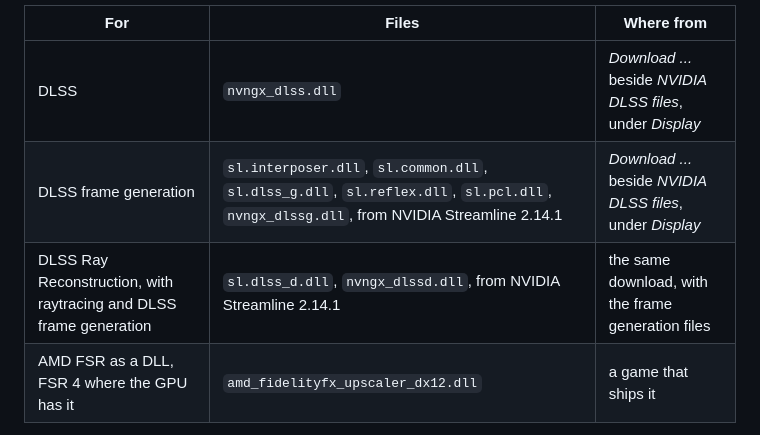
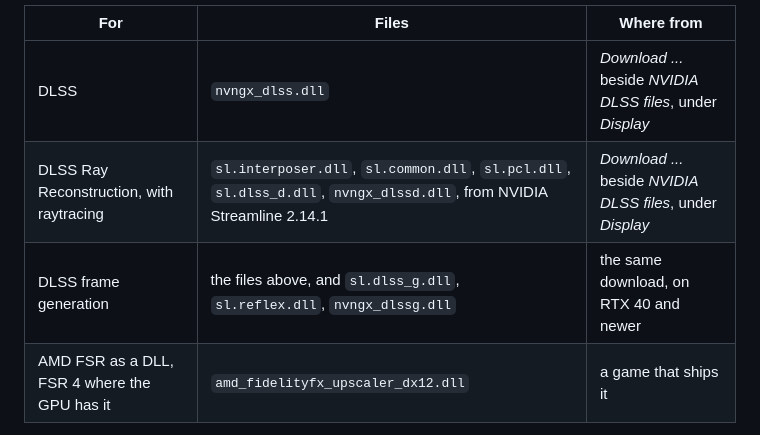
Before and after one commit to CaptainKeyboard/ReDefinition, a Markdown page: docs/player/installing.md, the part around the change. GitHub-like rendering.

```diff
--- a/docs/player/installing.md
+++ b/docs/player/installing.md
@@ -58,8 +58,8 @@ They go next to `KSP_x64.exe`, or into the folders the proxy's ini names.
 | For | Files | Where from |
 |---|---|---|
 | DLSS | `nvngx_dlss.dll` | *Download ...* beside *NVIDIA DLSS files*, under *Display* |
-| DLSS frame generation | `sl.interposer.dll`, `sl.common.dll`, `sl.dlss_g.dll`, `sl.reflex.dll`, `sl.pcl.dll`, `nvngx_dlssg.dll`, from NVIDIA Streamline 2.14.1 | *Download ...* beside *NVIDIA DLSS files*, under *Display* |
-| DLSS Ray Reconstruction, with raytracing and DLSS frame generation | `sl.dlss_d.dll`, `nvngx_dlssd.dll`, from NVIDIA Streamline 2.14.1 | the same download, with the frame generation files |
+| DLSS Ray Reconstruction, with raytracing | `sl.interposer.dll`, `sl.common.dll`, `sl.pcl.dll`, `sl.dlss_d.dll`, `nvngx_dlssd.dll`, from NVIDIA Streamline 2.14.1 | *Download ...* beside *NVIDIA DLSS files*, under *Display* |
+| DLSS frame generation | the files above, and `sl.dlss_g.dll`, `sl.reflex.dll`, `nvngx_dlssg.dll` | the same download, on RTX 40 and newer |
 | AMD FSR as a DLL, FSR 4 where the GPU has it | `amd_fidelityfx_upscaler_dx12.dll` | a game that ships it |
 
 *NVIDIA DLSS files* is under *Display* in the settings window. It is shown on an
```
Also changed, not shown: docs/development/frame-generation.md (+2 -1 lines), docs/player/raytracing.md (+6 -6 lines).
